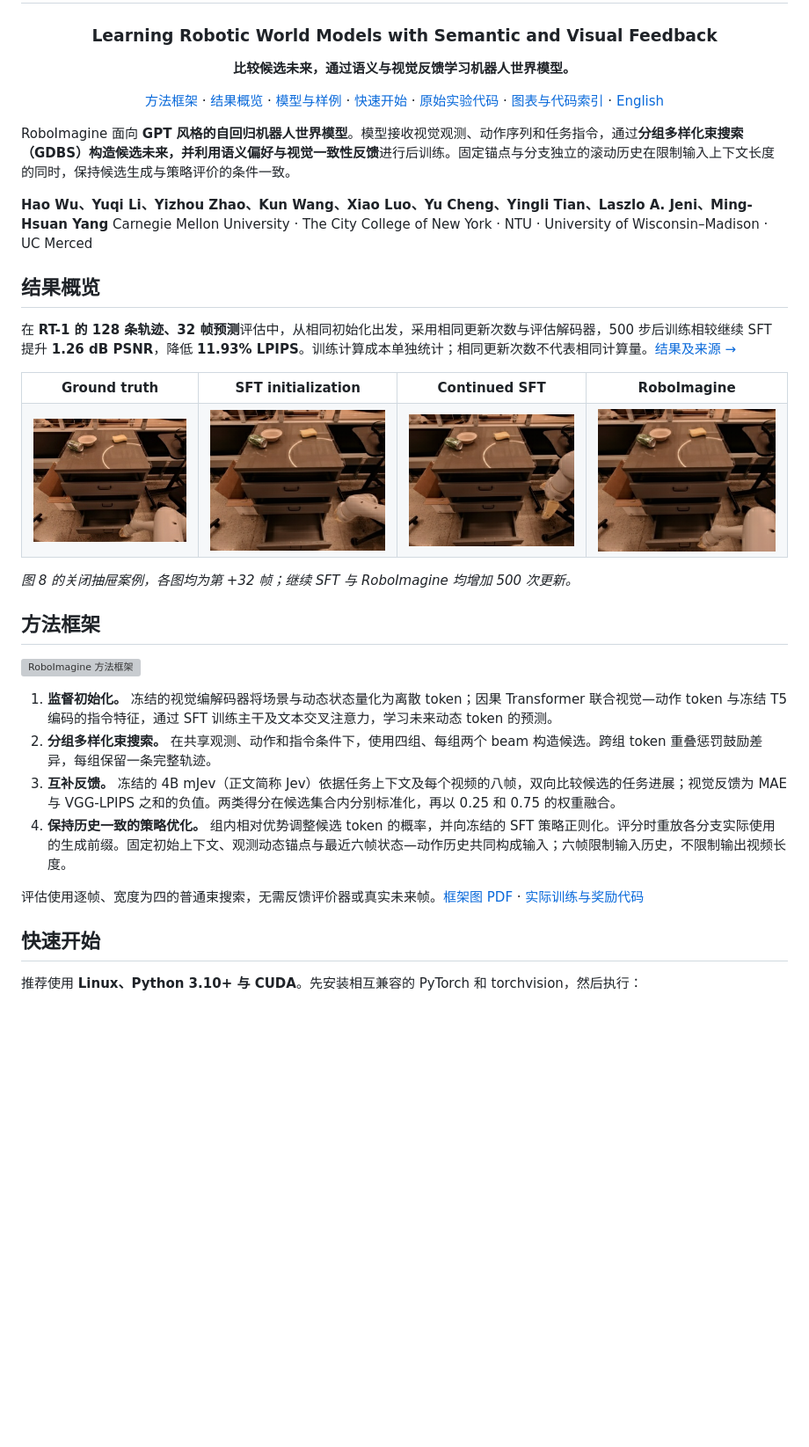
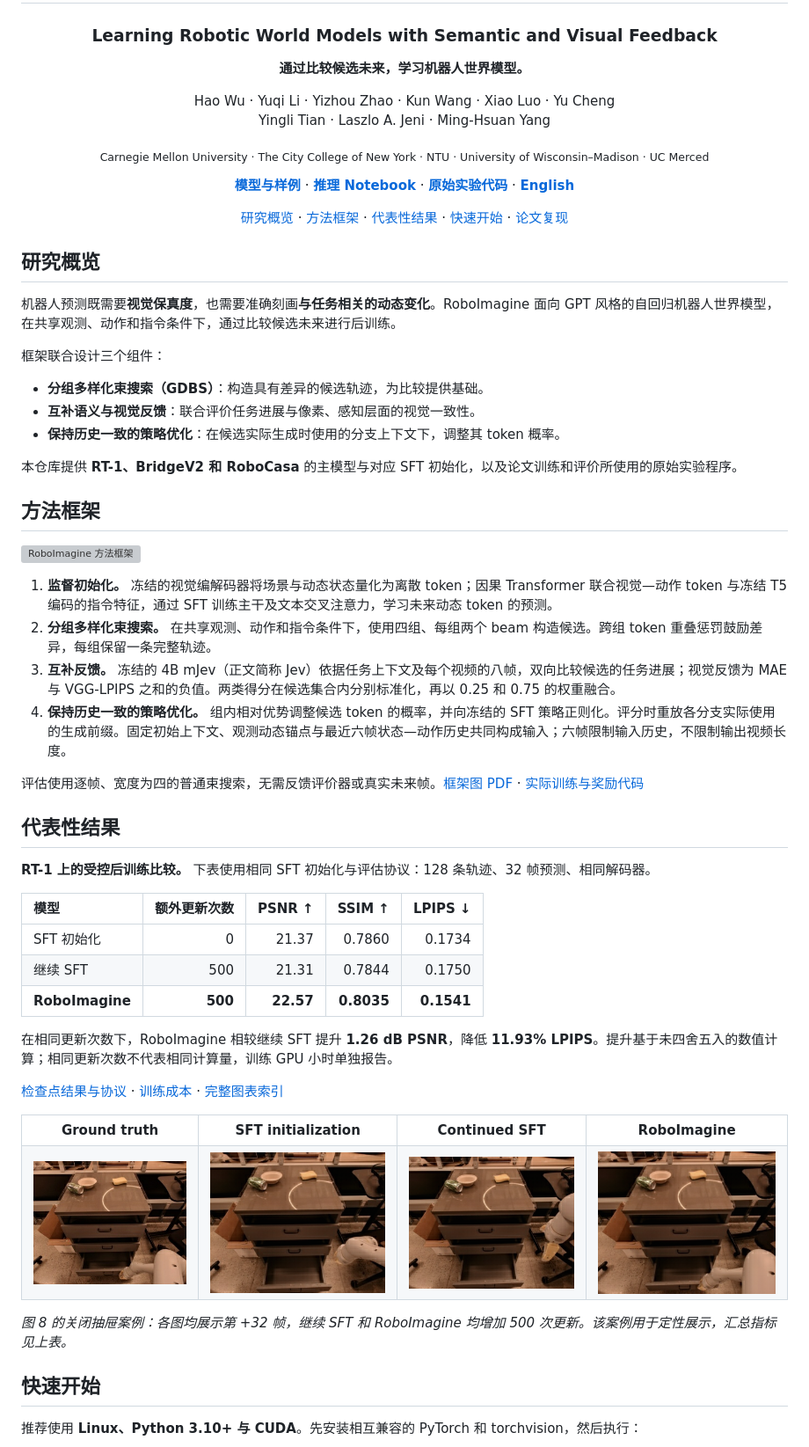
Before and after one commit to Alexander-wu/RoboImagine, a Markdown page: README.zh-CN.md, the part around one of its changes. Shown at 88% size. Drawn GitHub-style; blank space fills up the shorter version; grey boxes are pictures that could not be loaded.

```diff
--- a/README.zh-CN.md
+++ b/README.zh-CN.md
@@ -6,20 +6,55 @@
 
 ### Learning Robotic World Models with Semantic and Visual Feedback
 
-**比较候选未来，通过语义与视觉反馈学习机器人世界模型。**
+**通过比较候选未来，学习机器人世界模型。**
 
-[方法框架](#方法框架) · [结果概览](#结果概览) · [模型与样例](https://huggingface.co/easylearning/RoboImagine) · [快速开始](#快速开始) · [原始实验代码](experiments/executed_sources/README.zh-CN.md) · [图表与代码索引](docs/PAPER_INDEX.md) · [English](README.md)
+Hao Wu · Yuqi Li · Yizhou Zhao · Kun Wang · Xiao Luo · Yu Cheng<br>
+Yingli Tian · Laszlo A. Jeni · Ming-Hsuan Yang
+
+<sub>Carnegie Mellon University · The City College of New York · NTU · University of Wisconsin–Madison · UC Merced</sub>
+
+[**模型与样例**](https://huggingface.co/easylearning/RoboImagine) · [**推理 Notebook**](notebooks/Inference.ipynb) · [**原始实验代码**](experiments/executed_sources/README.zh-CN.md) · [**English**](README.md)
+
+[研究概览](#研究概览) · [方法框架](#方法框架) · [代表性结果](#代表性结果) · [快速开始](#快速开始) · [论文复现](#论文复现)
 
 </div>
 
-RoboImagine 面向 **GPT 风格的自回归机器人世界模型**。模型接收视觉观测、动作序列和任务指令，通过**分组多样化束搜索（GDBS）**构造候选未来，并利用**语义偏好与视觉一致性反馈**进行后训练。固定锚点与分支独立的滚动历史在限制输入上下文长度的同时，保持候选生成与策略评价的条件一致。
+## 研究概览
 
-**Hao Wu、Yuqi Li、Yizhou Zhao、Kun Wang、Xiao Luo、Yu Cheng、Yingli Tian、Laszlo A. Jeni、Ming-Hsuan Yang**
-Carnegie Mellon University · The City College of New York · NTU · University of Wisconsin–Madison · UC Merced
+机器人预测既需要**视觉保真度**，也需要准确刻画**与任务相关的动态变化**。RoboImagine 面向 GPT 风格的自回归机器人世界模型，在共享观测、动作和指令条件下，通过比较候选未来进行后训练。
 
-## 结果概览
+框架联合设计三个组件：
 
-在 **RT-1 的 128 条轨迹、32 帧预测**评估中，从相同初始化出发，采用相同更新次数与评估解码器，500 步后训练相较继续 SFT 提升 **1.26 dB PSNR**，降低 **11.93% LPIPS**。训练计算成本单独统计；相同更新次数不代表相同计算量。[结果及来源 →](experiments/figures/fig08/README.zh-CN.md)
+- **分组多样化束搜索（GDBS）**：构造具有差异的候选轨迹，为比较提供基础。
+- **互补语义与视觉反馈**：联合评价任务进展与像素、感知层面的视觉一致性。
+- **保持历史一致的策略优化**：在候选实际生成时使用的分支上下文下，调整其 token 概率。
+
+本仓库提供 **RT-1、BridgeV2 和 RoboCasa** 的主模型与对应 SFT 初始化，以及论文训练和评价所使用的原始实验程序。
+
+## 方法框架
+
+![RoboImagine 方法框架](docs/assets/method-overview.png)
+
+1. **监督初始化。** 冻结的视觉编解码器将场景与动态状态量化为离散 token；因果 Transformer 联合视觉—动作 token 与冻结 T5 编码的指令特征，通过 SFT 训练主干及文本交叉注意力，学习未来动态 token 的预测。
+2. **分组多样化束搜索。** 在共享观测、动作和指令条件下，使用四组、每组两个 beam 构造候选。跨组 token 重叠惩罚鼓励差异，每组保留一条完整轨迹。
+3. **互补反馈。** 冻结的 4B mJev（正文简称 Jev）依据任务上下文及每个视频的八帧，双向比较候选的任务进展；视觉反馈为 MAE 与 VGG-LPIPS 之和的负值。两类得分在候选集合内分别标准化，再以 0.25 和 0.75 的权重融合。
+4. **保持历史一致的策略优化。** 组内相对优势调整候选 token 的概率，并向冻结的 SFT 策略正则化。评分时重放各分支实际使用的生成前缀。固定初始上下文、观测动态锚点与最近六帧状态—动作历史共同构成输入；六帧限制输入历史，不限制输出视频长度。
+
+评估使用逐帧、宽度为四的普通束搜索，无需反馈评价器或真实未来帧。[框架图 PDF](docs/assets/method-overview.pdf) · [实际训练与奖励代码](experiments/executed_sources/rt1_hybrid/README.md)
+
+## 代表性结果
+
+**RT-1 上的受控后训练比较。** 下表使用相同 SFT 初始化与评估协议：128 条轨迹、32 帧预测、相同解码器。
+
+| 模型 | 额外更新次数 | PSNR ↑ | SSIM ↑ | LPIPS ↓ |
+|:--|--:|--:|--:|--:|
+| SFT 初始化 | 0 | 21.37 | 0.7860 | 0.1734 |
+| 继续 SFT | 500 | 21.31 | 0.7844 | 0.1750 |
+| **RoboImagine** | **500** | **22.57** | **0.8035** | **0.1541** |
+
+在相同更新次数下，RoboImagine 相较继续 SFT 提升 **1.26 dB PSNR**，降低 **11.93% LPIPS**。提升基于未四舍五入的数值计算；相同更新次数不代表相同计算量，训练 GPU 小时单独报告。
+
+[检查点结果与协议](experiments/figures/fig08/README.zh-CN.md) · [训练成本](experiments/figures/fig09/README.zh-CN.md) · [完整图表索引](docs/PAPER_INDEX.md)
 
 <table>
 <tr><th>Ground truth</th><th>SFT initialization</th><th>Continued SFT</th><th>RoboImagine</th></tr>
@@ -31,18 +66,7 @@ Carnegie Mellon University · The City College of New York · NTU · University
 </tr>
 </table>
 
-*图 8 的关闭抽屉案例，各图均为第 +32 帧；继续 SFT 与 RoboImagine 均增加 500 次更新。*
-
-## 方法框架
-
-![RoboImagine 方法框架](docs/assets/method-overview.png)
-
-1. **监督初始化。** 冻结的视觉编解码器将场景与动态状态量化为离散 token；因果 Transformer 联合视觉—动作 token 与冻结 T5 编码的指令特征，通过 SFT 训练主干及文本交叉注意力，学习未来动态 token 的预测。
-2. **分组多样化束搜索。** 在共享观测、动作和指令条件下，使用四组、每组两个 beam 构造候选。跨组 token 重叠惩罚鼓励差异，每组保留一条完整轨迹。
-3. **互补反馈。** 冻结的 4B mJev（正文简称 Jev）依据任务上下文及每个视频的八帧，双向比较候选的任务进展；视觉反馈为 MAE 与 VGG-LPIPS 之和的负值。两类得分在候选集合内分别标准化，再以 0.25 和 0.75 的权重融合。
-4. **保持历史一致的策略优化。** 组内相对优势调整候选 token 的概率，并向冻结的 SFT 策略正则化。评分时重放各分支实际使用的生成前缀。固定初始上下文、观测动态锚点与最近六帧状态—动作历史共同构成输入；六帧限制输入历史，不限制输出视频长度。
-
-评估使用逐帧、宽度为四的普通束搜索，无需反馈评价器或真实未来帧。[框架图 PDF](docs/assets/method-overview.pdf) · [实际训练与奖励代码](experiments/executed_sources/rt1_hybrid/README.md)
+*图 8 的关闭抽屉案例：各图均展示第 +32 帧，继续 SFT 和 RoboImagine 均增加 500 次更新。该案例用于定性展示，汇总指标见上表。*
 
 ## 快速开始
 
```
Also changed, not shown: other parts of README.zh-CN.md (+44 -26 lines), README.md (+80 -49 lines).
